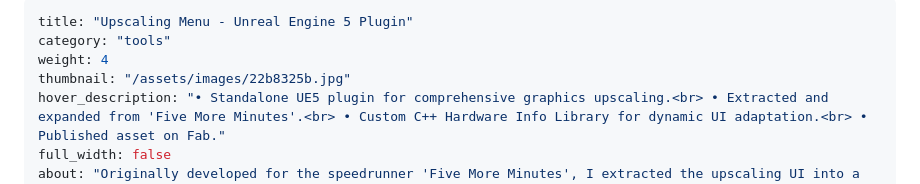
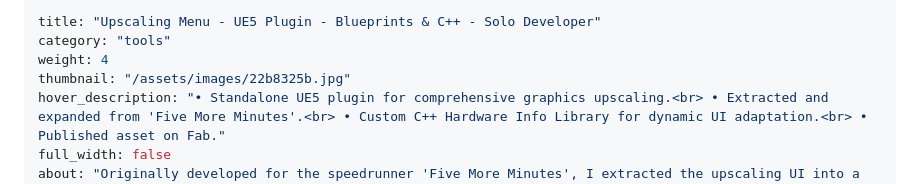
Before and after one commit to Zum0DePapaya/portfolio-cms, a Markdown page: src/projects/upscaling-menu.md, the part around the change. GitHub-like rendering.

```diff
--- a/src/projects/upscaling-menu.md
+++ b/src/projects/upscaling-menu.md
@@ -1,5 +1,5 @@
 ---
-title: "Upscaling Menu - Unreal Engine 5 Plugin"
+title: "Upscaling Menu - UE5 Plugin - Blueprints & C++ - Solo Developer"
 category: "tools"
 weight: 4
 thumbnail: "/assets/images/22b8325b.jpg"
```
Also changed, not shown: src/projects/blackshard-tweaks.md (+1 -1 lines).
